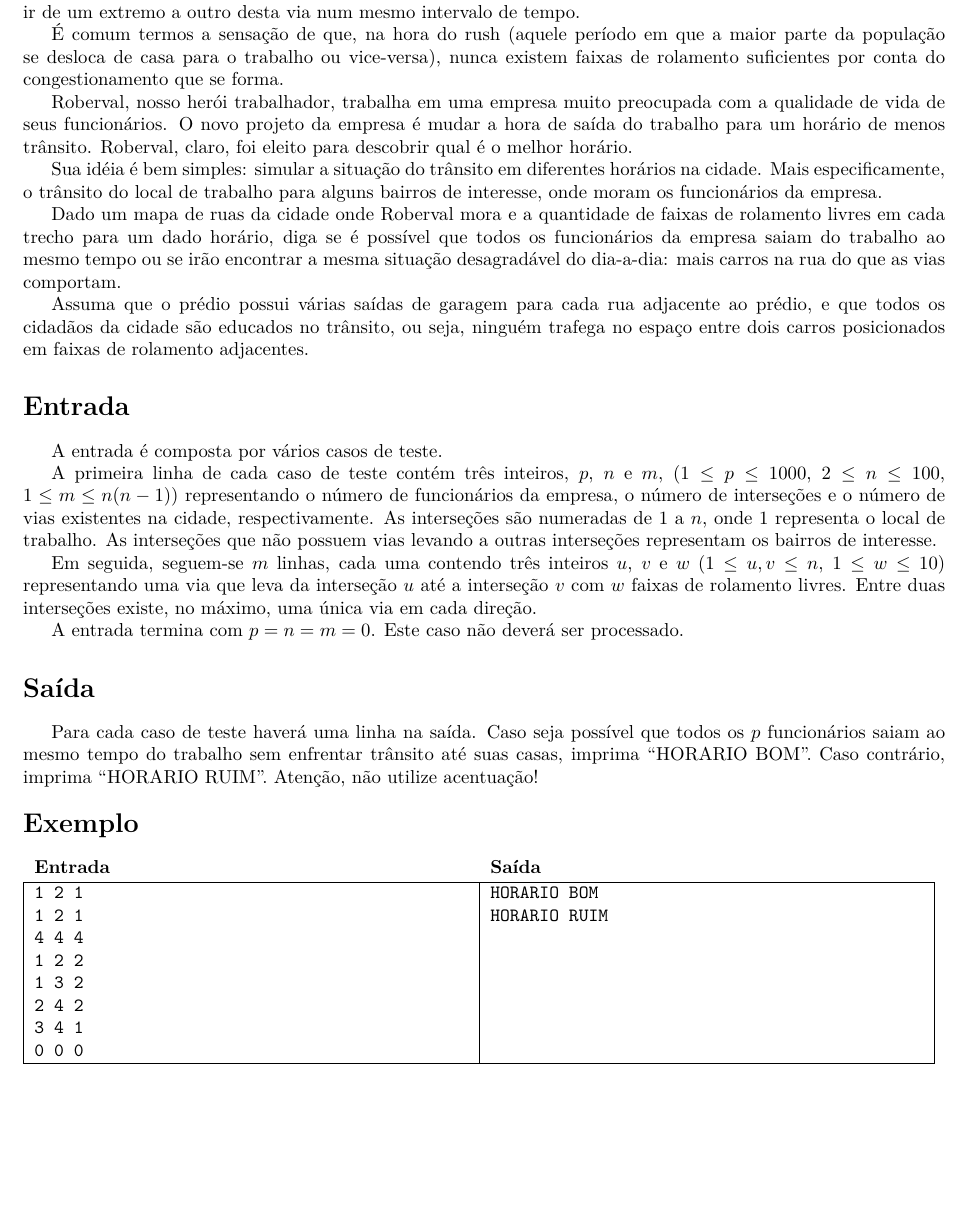
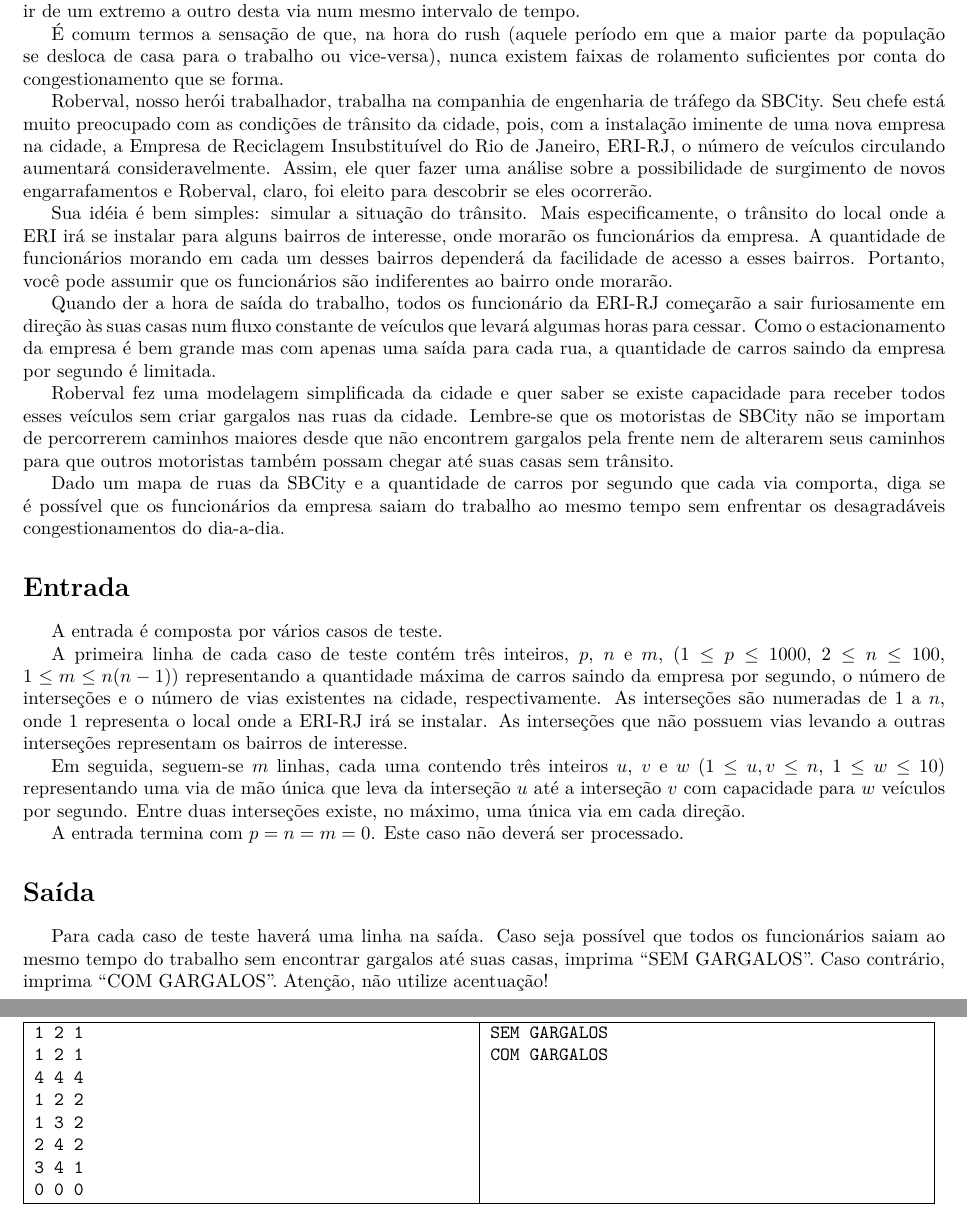
Before and after one commit to denilsonsa/maratona-eri-2011, a LaTeX document (prova/prova.tex, which reads prova/rush/rush.tex): part of page 7 of 17 before the commit and two parts of pages 7 and 8 of 18 after it, the two joined at a grey line, cut so that both start at the same text, the shorter picture padded with empty space. Compiled offline with LaTeX, dvips and Ghostscript; the source files are stored in an older character set and shown here as Unicode.

Commit message:
Últimas correções da prova.

```diff
--- a/prova/rush/rush.tex
+++ b/prova/rush/rush.tex
@@ -5,27 +5,42 @@
 
 É comum termos a sensação de que, na hora do rush (aquele período em que a maior parte da população se desloca de casa para o trabalho ou vice-versa), nunca existem faixas de rolamento suficientes por conta do congestionamento que se forma.
 
-Roberval, nosso herói trabalhador, trabalha em uma empresa muito preocupada com a qualidade de vida de seus funcionários. O novo projeto da empresa é mudar a hora de saída do trabalho para um horário de menos trânsito. Roberval, claro, foi eleito para descobrir qual é o melhor horário.
+Roberval, nosso herói trabalhador, trabalha na companhia de engenharia de tráfego da SBCity. Seu chefe está muito preocupado com as condições de trânsito da cidade, pois, com a instalação iminente de uma nova empresa na cidade, a Empresa de Reciclagem Insubstituível do Rio de Janeiro, ERI-RJ, o número de veículos circulando aumentará consideravelmente. Assim, ele quer fazer uma análise sobre a possibilidade de surgimento de novos engarrafamentos e Roberval, claro, foi eleito para descobrir se eles ocorrerão.
 
-Sua idéia é bem simples: simular a situação do trânsito em diferentes horários na cidade. Mais especificamente, o trânsito do local de trabalho para alguns bairros de interesse, onde moram os funcionários da empresa.
+Sua idéia é bem simples: simular a situação do trânsito. Mais especificamente, o trânsito do local onde a ERI irá se instalar para alguns bairros de interesse, onde morarão os funcionários da empresa. A quantidade de funcionários morando em cada um desses bairros dependerá da facilidade de acesso a esses bairros. Portanto, você pode assumir que os funcionários são indiferentes ao bairro onde morarão.
 
-Dado um mapa de ruas da cidade onde Roberval mora e a quantidade de faixas de rolamento livres em cada trecho para um dado horário, diga se é possível que todos os funcionários da empresa saiam do trabalho ao mesmo tempo ou se irão encontrar a mesma situação desagradável do dia-a-dia: mais carros na rua do que as vias comportam.
+Quando der a hora de saída do trabalho, todos os funcionário da ERI-RJ
+começarão a sair furiosamente em direção às suas casas num fluxo
+constante de veículos que levará algumas horas para cessar. Como o estacionamento da empresa é bem grande mas com apenas uma saída para cada rua, a quantidade de carros saindo da empresa por segundo é limitada.
 
-Assuma que o prédio possui várias saídas de garagem para cada rua adjacente ao prédio, e que todos os cidadãos da cidade são educados no trânsito, ou seja, ninguém trafega no espaço entre dois carros posicionados em faixas de rolamento adjacentes.
+Roberval fez uma modelagem simplificada da cidade e quer saber se
+existe capacidade para receber todos esses veículos sem criar gargalos
+nas ruas da cidade.
+Lembre-se que os motoristas de SBCity não se
+importam de percorrerem caminhos maiores desde que não encontrem
+gargalos pela frente nem de alterarem seus caminhos para que outros motoristas também possam chegar até suas casas sem trânsito.
+
+Dado um mapa de ruas da SBCity e a quantidade de carros por segundo
+que cada via comporta, diga se é possível que os funcionários da
+empresa saiam do trabalho ao mesmo tempo sem enfrentar os
+desagradáveis congestionamentos do dia-a-dia.
+
+%Assuma que o prédio possui saídas de garagem para cada rua adjacente ao prédio, e que todos os cidadãos da cidade são educados no trânsito, ou seja, ninguém trafega no espaço entre dois carros posicionados em faixas de rolamento adjacentes.
 
 \end{descricao}
 
 \begin{entrada}
 A entrada é composta por vários casos de teste.
 
-A primeira linha de cada caso de teste contém três inteiros, $p$, $n$ e $m$, ($1 \leq p \leq 1000$, $2 \leq n \leq 100$, $1 \leq m \leq n(n-1)$) representando o número de funcionários da empresa, o número de interseções e o número de vias existentes na cidade, respectivamente. As interseções são numeradas de $1$ a $n$, onde $1$ representa o local de trabalho. As interseções que não possuem vias levando a outras interseções representam os bairros de interesse.
+A primeira linha de cada caso de teste contém três inteiros, $p$, $n$ e $m$, ($1 \leq p \leq 1000$, $2 \leq n \leq 100$, $1 \leq m \leq n(n-1)$) representando a quantidade máxima de carros saindo da empresa por segundo, o número de interseções e o número de vias existentes na cidade, respectivamente. As interseções são numeradas de $1$ a $n$, onde $1$ representa o local onde a ERI-RJ irá se instalar. As interseções que não possuem vias levando a outras interseções representam os bairros de interesse.
 
-Em seguida, seguem-se $m$ linhas, cada uma contendo três inteiros $u$, $v$ e $w$ ($1 \leq u, v \leq n$, $1 \leq w \leq 10$) representando uma via que leva da interseção $u$ até a interseção $v$ com $w$ faixas de rolamento livres. Entre duas interseções existe, no máximo, uma única via em cada direção.
+Em seguida, seguem-se $m$ linhas, cada uma contendo três inteiros $u$, $v$ e $w$ ($1 \leq u, v \leq n$, $1 \leq w \leq 10$) representando uma via de mão única que leva da interseção $u$ até a interseção $v$ com capacidade para $w$ veículos por segundo. Entre duas interseções existe, no máximo, uma única via em cada direção.
 
-A entrada termina com $p = n = m = 0$. Este caso não deverá ser processado.\end{entrada}
+A entrada termina com $p = n = m = 0$. Este caso não deverá ser processado.
+\end{entrada}
 
 \begin{saida}
-Para cada caso de teste haverá uma linha na saída. Caso seja possível que todos os $p$ funcionários saiam ao mesmo tempo do trabalho sem enfrentar trânsito até suas casas, imprima ``HORARIO BOM''. Caso contrário, imprima ``HORARIO RUIM''. Atenção, não utilize acentuação!
+Para cada caso de teste haverá uma linha na saída. Caso seja possível que todos os funcionários saiam ao mesmo tempo do trabalho sem encontrar gargalos até suas casas, imprima ``SEM GARGALOS''. Caso contrário, imprima ``COM GARGALOS''. Atenção, não utilize acentuação!
 \end{saida}
 
 \exemplos{0.47}{0.47}
@@ -38,8 +53,8 @@
 3 4 1\pl
 0 0 0
 }
-{HORARIO BOM\pl
-HORARIO RUIM
+{SEM GARGALOS\pl
+COM GARGALOS
 }
 
 %\pb
```
Also changed, not shown: aquecimento/prova/aquecimento.tex (+1 -1 lines), prova/prova.tex (+1 -1 lines), aquecimento/prova/aquecimento.pdf, prova/prova.pdf, 2 other files.
